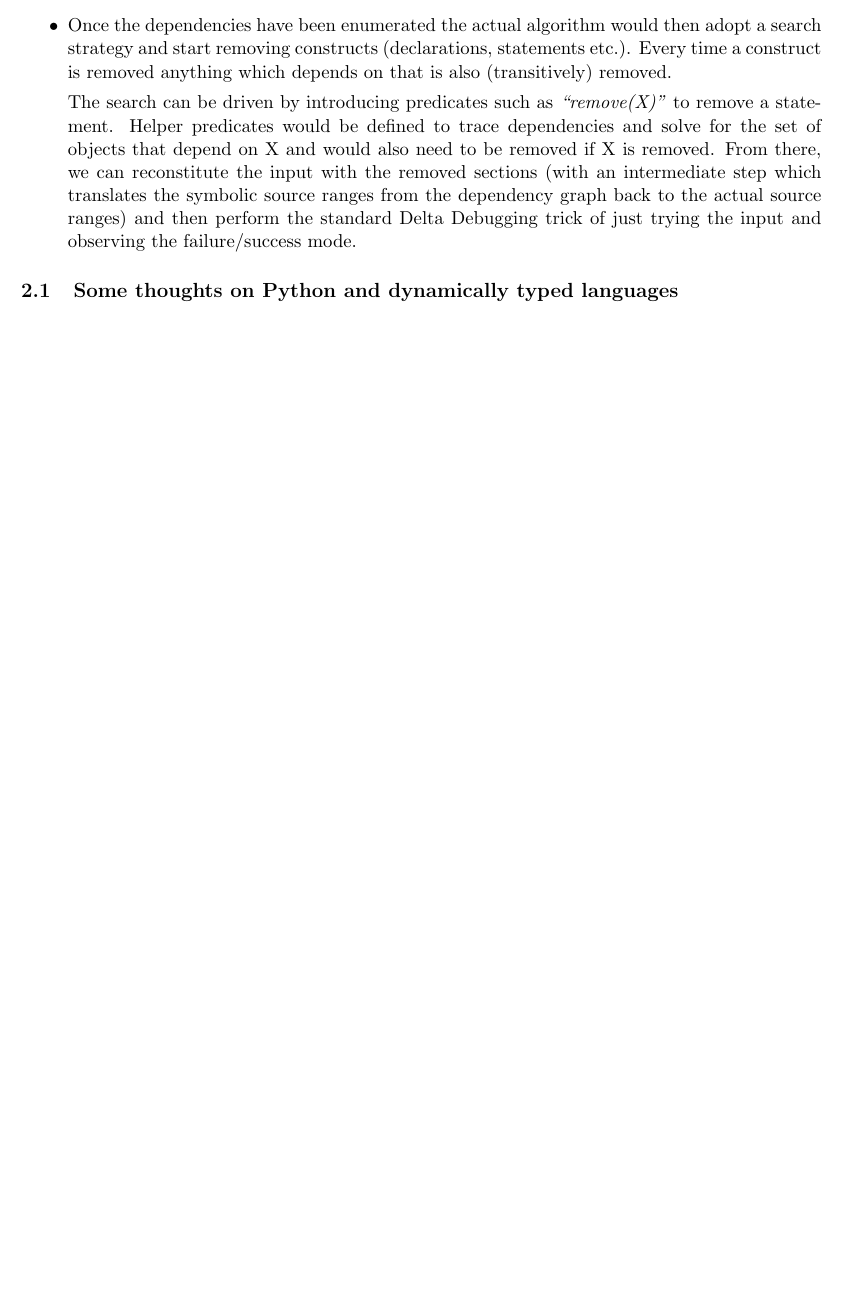
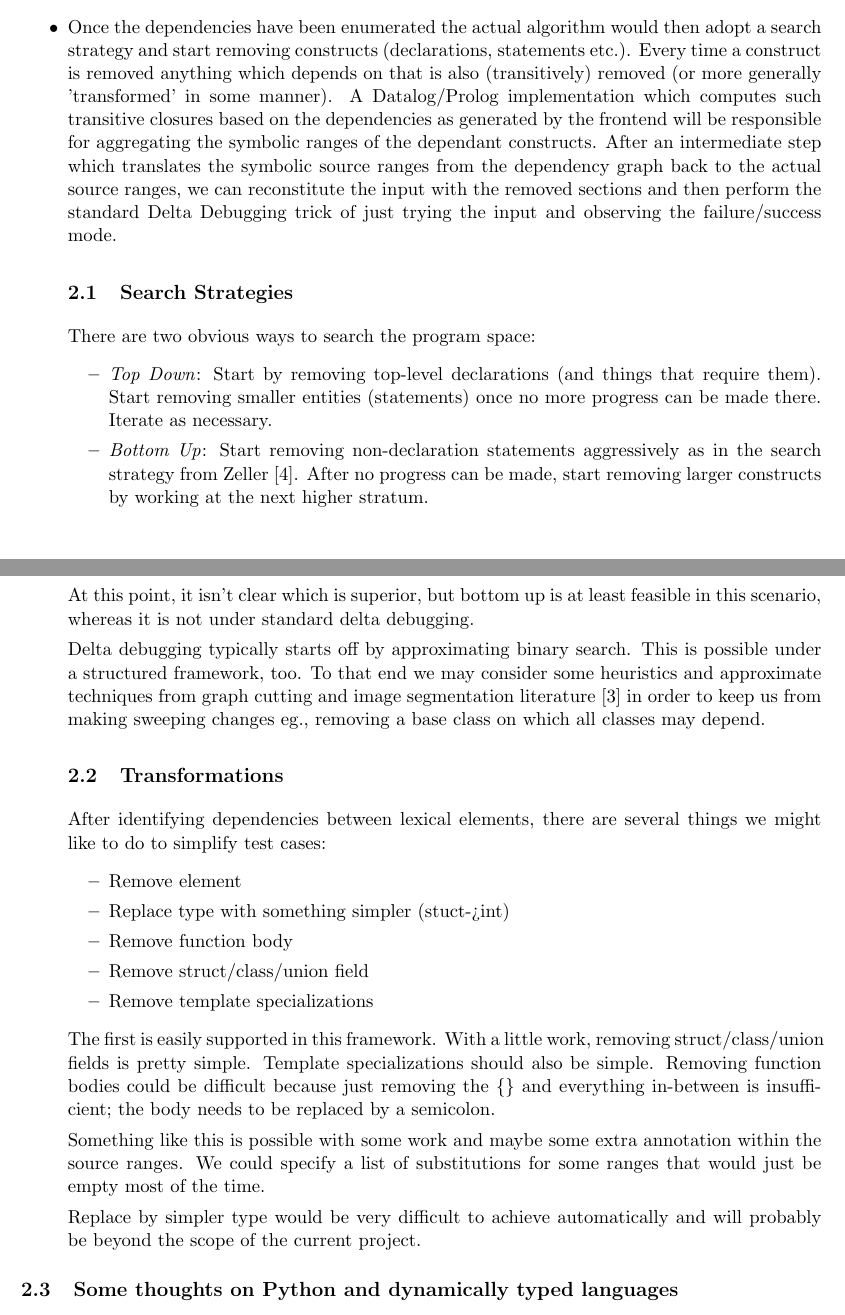
Before and after one commit to suhailshergill/SDD, a LaTeX document (doc/proposal.tex, which reads doc/refs.bib): part of page 2 of 3 before the commit and two parts of pages 2 and 3 of 4 after it, the two joined at a grey line, cut so that both start at the same text, the shorter picture padded with empty space. Compiled offline with pdfLaTeX.

Commit message:
Included some details on transformations and search strategies with mention of some heuristics we may adopt to help us in approximately bisecting/partitioning the dependency graph.

```diff
--- a/doc/proposal.tex
+++ b/doc/proposal.tex
@@ -71,19 +73,62 @@ dependencies exist:
 \item{Function calls depend on their declarations (again, a subset of the first).}
 \item{Typedefs introduce dependencies between the new type and the old type}
 \end{itemize}
+
 \item Once the dependencies have been enumerated the actual algorithm would then
   adopt a search strategy and start removing constructs (declarations,
   statements etc.). Every time a construct is removed anything which depends on
-  that is also (transitively) removed.
+  that is also (transitively) removed (or more generally 'transformed' in some
+  manner). A Datalog/Prolog implementation which computes such transitive
+  closures based on the dependencies as generated by the frontend will be
+  responsible for aggregating the symbolic ranges of the dependant
+  constructs. After an intermediate step which translates the symbolic source
+  ranges from the dependency graph back to the actual source ranges, we can
+  reconstitute the input with the removed sections and then perform the standard
+  Delta Debugging trick of just trying the input and observing the
+  failure/success mode.
 
-The search can be driven by introducing predicates such as \emph{``remove(X)''}
-to remove a statement. Helper predicates would be defined to trace dependencies
-and solve for the set of objects that depend on X and would also need to be
-removed if X is removed. From there, we can reconstitute the input with the
-removed sections (with an intermediate step which translates the symbolic source
-ranges from the dependency graph back to the actual source ranges) and then
-perform the standard Delta Debugging trick of just trying the input and
-observing the failure/success mode.
+\subsection{Search Strategies}
+There are two obvious ways to search the program space:
+\begin{itemize}
+\item \emph{Top Down}: Start by removing top-level declarations (and things that
+  require them). Start removing smaller entities (statements) once no more
+  progress can be made there. Iterate as necessary.
+\item \emph{Bottom Up}: Start removing non-declaration statements aggressively
+  as in the search strategy from Zeller \cite{dd}. After no progress can be made, start
+  removing larger constructs by working at the next higher stratum.
+\end{itemize}
+At this point, it isn't clear which is superior, but bottom up is at least
+feasible in this scenario, whereas it is not under standard delta debugging.
+
+Delta debugging typically starts off by approximating binary search. This is
+possible under a structured framework, too. To that end we may consider some
+heuristics and approximate techniques from graph cutting and image segmentation
+literature \cite{nc} in order to keep us from making sweeping changes eg.,
+removing a base class on which all classes may depend.
+
+\subsection{Transformations}
+After identifying dependencies between lexical elements, there are several
+things we might like to do to simplify test cases:
+\begin{itemize}
+\item Remove element
+\item Replace type with something simpler (stuct->int)
+\item Remove function body
+\item Remove struct/class/union field
+\item Remove template specializations
+\end{itemize}
+The first is easily supported in this framework. With a little work, removing
+struct/class/union fields is pretty simple. Template specializations should also
+be simple. Removing function bodies could be difficult because just removing the
+\{\} and everything in-between is insufficient; the body needs to be replaced by a
+semicolon.
+
+Something like this is possible with some work and maybe some extra annotation
+within the source ranges. We could specify a list of substitutions for some
+ranges that would just be empty most of the time.
+
+Replace by simpler type would be very difficult to achieve automatically and
+will probably be beyond the scope of the current project.
+
 \end{itemize}
 
 \subsection{Some thoughts on Python and dynamically typed languages}
--- a/doc/refs.bib
+++ b/doc/refs.bib
@@ -41,3 +41,5 @@
  publisher = {Springer-Verlag},
  address = {Berlin, Heidelberg},
  }
+
+@inproceedings{nc,
```
Also changed, not shown: doc/proposal.tex (6 more changed lines), doc/refs.bib (10 more changed lines).
